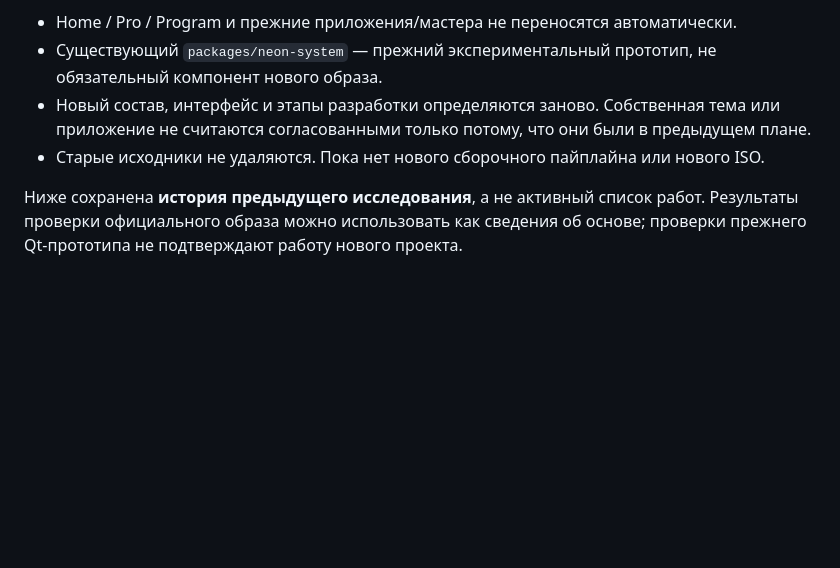
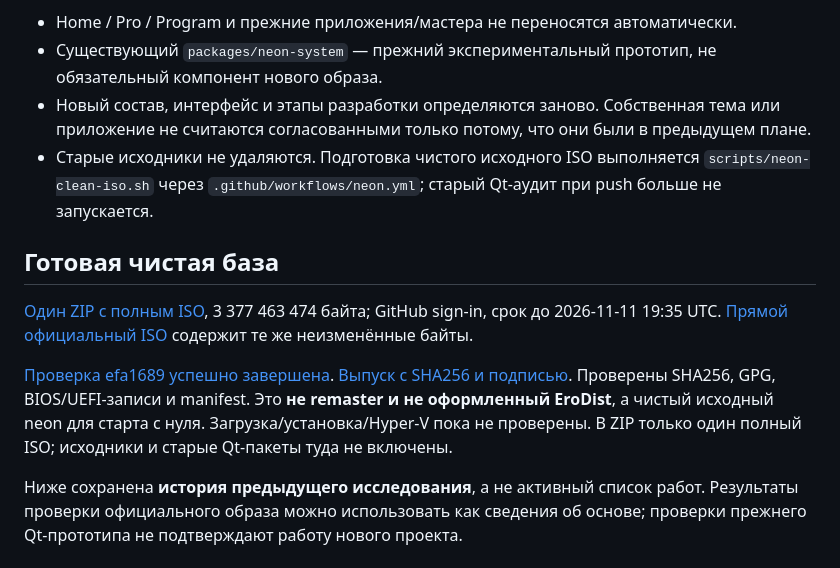
Before and after one commit to MatronixOwner/EroDist, a Markdown page: neon/README.md, the part around the change. Drawn GitHub-style; blank space fills up the shorter version.

```diff
--- a/neon/README.md
+++ b/neon/README.md
@@ -7,7 +7,13 @@
 - Home / Pro / Program и прежние приложения/мастера не переносятся автоматически.
 - Существующий `packages/neon-system` — прежний экспериментальный прототип, не обязательный компонент нового образа.
 - Новый состав, интерфейс и этапы разработки определяются заново. Собственная тема или приложение не считаются согласованными только потому, что они были в предыдущем плане.
-- Старые исходники не удаляются. Пока нет нового сборочного пайплайна или нового ISO.
+- Старые исходники не удаляются. Подготовка чистого исходного ISO выполняется `scripts/neon-clean-iso.sh` через `.github/workflows/neon.yml`; старый Qt-аудит при push больше не запускается.
+
+## Готовая чистая база
+
+[Один ZIP с полным ISO](https://github.com/d50130483-ship-it/EroDist/actions/runs/40755504813/artifacts/12845926372), 3 377 463 474 байта; GitHub sign-in, срок до 2026-11-11 19:35 UTC. [Прямой официальный ISO](https://files.kde.org/neon/images/desk/user/20261025-1825/neon-user-desk-20261025-1825.iso) содержит те же неизменённые байты.
+
+[Проверка efa1689 успешно завершена](https://github.com/d50130483-ship-it/EroDist/actions/runs/40755504813). [Выпуск с SHA256 и подписью](https://github.com/d50130483-ship-it/EroDist/releases/tag/neon-clean-8-1). Проверены SHA256, GPG, BIOS/UEFI-записи и manifest. Это **не remaster и не оформленный EroDist**, а чистый исходный neon для старта с нуля. Загрузка/установка/Hyper-V пока не проверены. В ZIP только один полный ISO; исходники и старые Qt-пакеты туда не включены.
 
 Ниже сохранена **история предыдущего исследования**, а не активный список работ. Результаты проверки официального образа можно использовать как сведения об основе; проверки прежнего Qt-прототипа не подтверждают работу нового проекта.
 
```
Also changed, not shown: README.md (+11 -1 lines).
